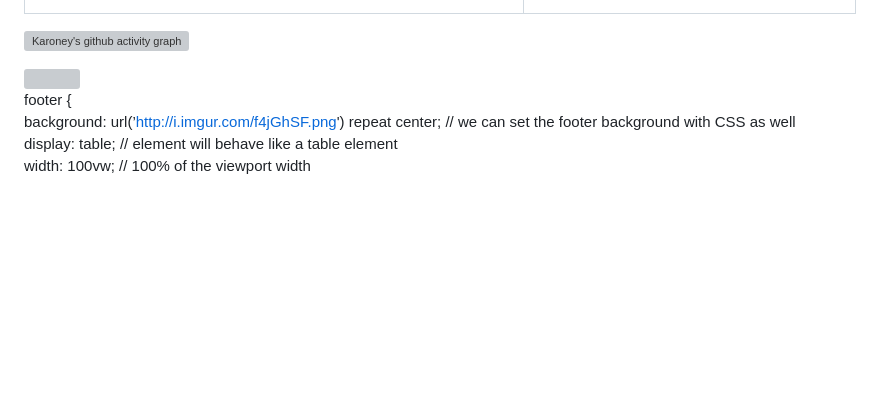
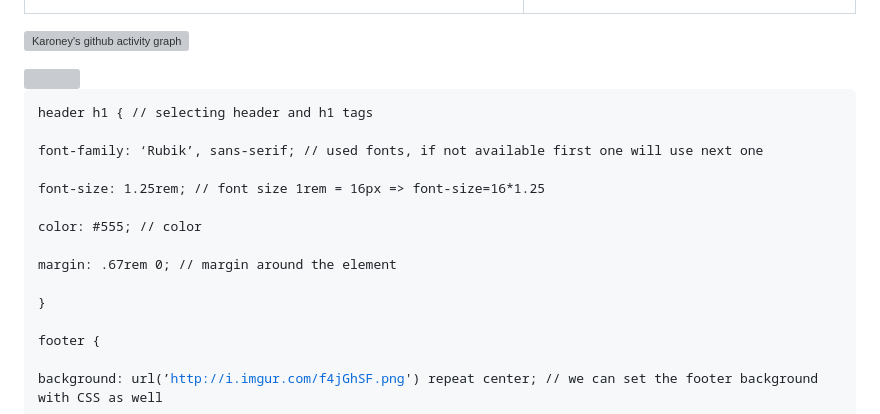
Before and after one commit to karoney-kn/karoney-kn, a Markdown page: README.md, the part around the change. Rendered like a GitHub page; blank space fills up the shorter version; grey boxes are pictures that could not be loaded.

```diff
--- a/README.md
+++ b/README.md
@@ -189,6 +189,13 @@ Here are some ideas to get you started:
 
 </div>
 
+<pre><code>header h1 { // selecting header and h1 tags<br>
+font-family: ‘Rubik’, sans-serif; // used fonts, if not available first one will use next one<br>
+font-size: 1.25rem; // font size 1rem = 16px =&gt; font-size=16*1.25<br>
+color: #555; // color<br>
+margin: .67rem 0; // margin around the element<br>
+}
+
 footer {<br>
 background: url(’<a href="http://i.imgur.com/f4jGhSF.png">http://i.imgur.com/f4jGhSF.png</a>') repeat center; // we can set the footer background with CSS as well<br>
 display: table; // element will behave like a table element<br>
```
